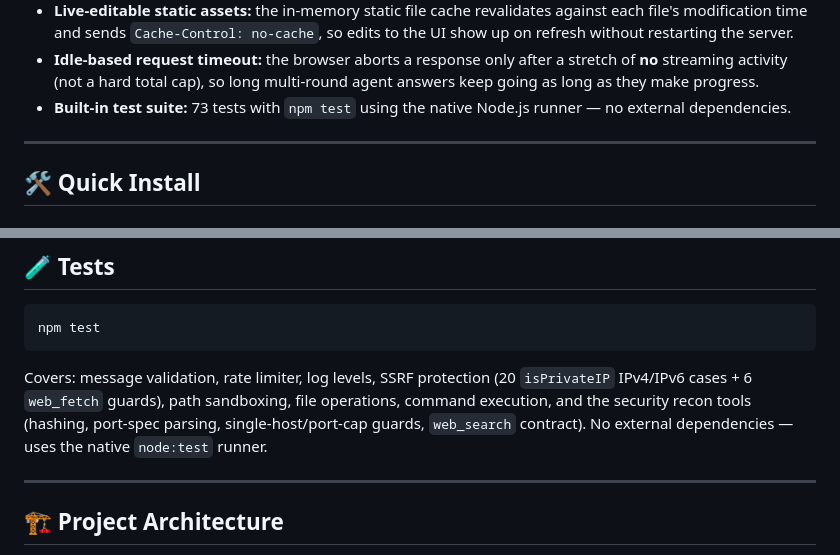
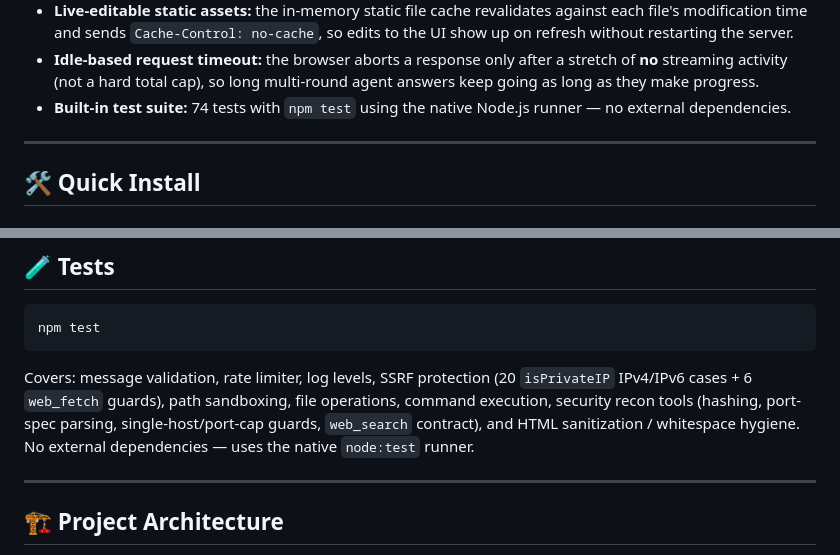
Before and after one commit to DevCop95/cYHBeriteratus, a Markdown page: README.md, 2 parts joined by grey strips. Drawn GitHub-style.

````diff
--- a/README.md
+++ b/README.md
@@ -46,7 +48,7 @@ A local, ChatGPT-style web interface wired to `Ollama` that supports **Autonomou
 - **Disconnect cleanup:** If the client closes the tab mid-response, the agent loop and the Ollama request are cancelled immediately.
 - **Live-editable static assets:** the in-memory static file cache revalidates against each file's modification time and sends `Cache-Control: no-cache`, so edits to the UI show up on refresh without restarting the server.
 - **Idle-based request timeout:** the browser aborts a response only after a stretch of **no** streaming activity (not a hard total cap), so long multi-round agent answers keep going as long as they make progress.
-- **Built-in test suite:** 73 tests with `npm test` using the native Node.js runner — no external dependencies.
+- **Built-in test suite:** 74 tests with `npm test` using the native Node.js runner — no external dependencies.
 
 ---
 
@@ -162,7 +164,7 @@ Once Ollama responds, refresh **http://127.0.0.1:4000** and the status flips to
 npm test
 ```
 
-Covers: message validation, rate limiter, log levels, SSRF protection (20 `isPrivateIP` IPv4/IPv6 cases + 6 `web_fetch` guards), path sandboxing, file operations, command execution, and the security recon tools (hashing, port-spec parsing, single-host/port-cap guards, `web_search` contract). No external dependencies — uses the native `node:test` runner.
+Covers: message validation, rate limiter, log levels, SSRF protection (20 `isPrivateIP` IPv4/IPv6 cases + 6 `web_fetch` guards), path sandboxing, file operations, command execution, security recon tools (hashing, port-spec parsing, single-host/port-cap guards, `web_search` contract), and HTML sanitization / whitespace hygiene. No external dependencies — uses the native `node:test` runner.
 
 ---
 
````
Also changed, not shown: other parts of README.md (+6 -4 lines).
